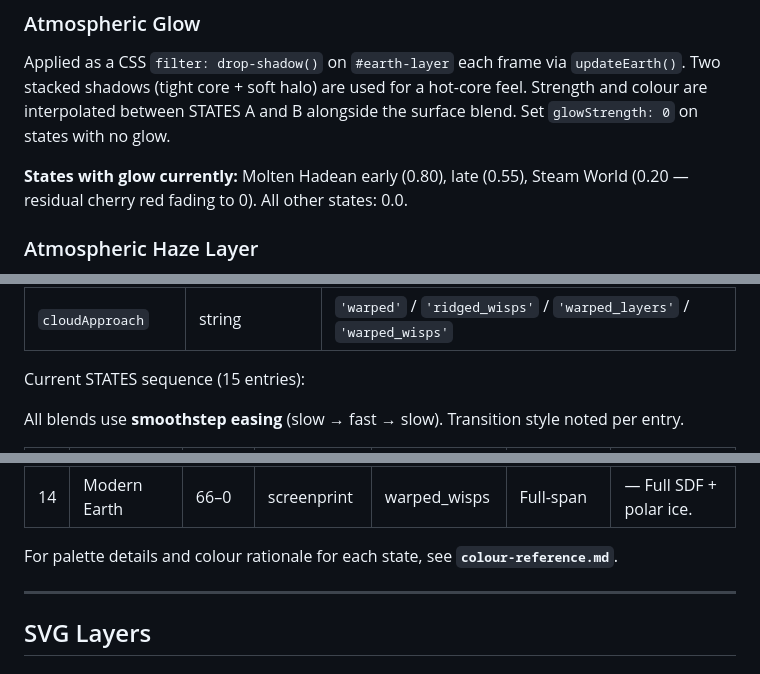
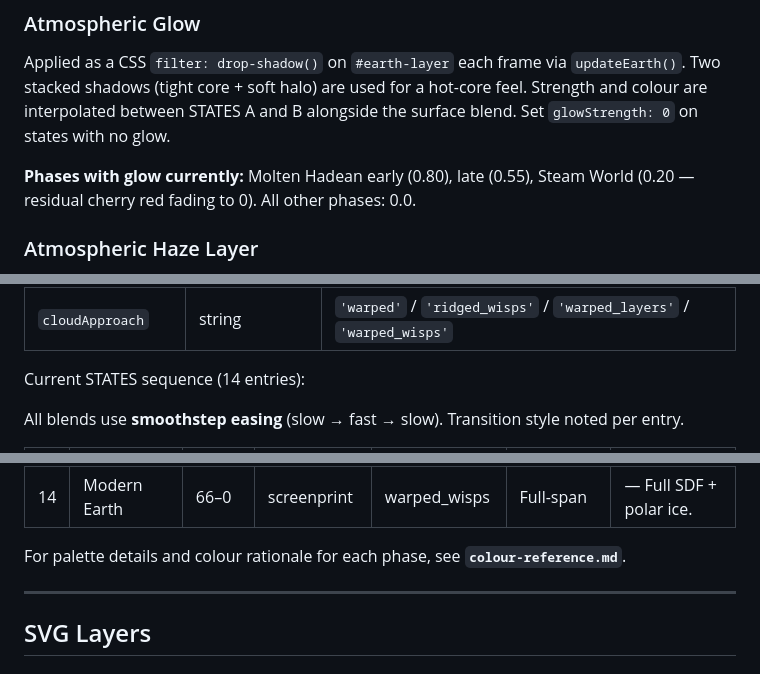
Before and after one commit to owen-thomas/eona-earth, a Markdown page: CLAUDE.md, 3 parts joined by grey strips. GitHub-like rendering.

```diff
--- a/CLAUDE.md
+++ b/CLAUDE.md
@@ -210,7 +210,7 @@ const CLOUD_APPROACH_ID = { warped: 0.0, ridged_wisps: 1.0, warped_layers: 2.0,
 ### Atmospheric Glow
 Applied as a CSS `filter: drop-shadow()` on `#earth-layer` each frame via `updateEarth()`. Two stacked shadows (tight core + soft halo) are used for a hot-core feel. Strength and colour are interpolated between STATES A and B alongside the surface blend. Set `glowStrength: 0` on states with no glow.
 
-**States with glow currently:** Molten Hadean early (0.80), late (0.55), Steam World (0.20 — residual cherry red fading to 0). All other states: 0.0.
+**Phases with glow currently:** Molten Hadean early (0.80), late (0.55), Steam World (0.20 — residual cherry red fading to 0). All other phases: 0.0.
 
 ### Atmospheric Haze Layer
 A CSS `#haze-layer` div sits above the WebGL canvas. Each frame `updateEarth()` sets its background to a radial gradient and its opacity to the interpolated per-state value. Visibility is tied to `#earth-layer` — hidden when earth layer is toggled off.
@@ -320,7 +320,7 @@ Each entry in the `STATES` array is a visual waypoint. The Earth interpolates co
 | `surfaceApproach` | string | `'screenprint'` / `'watercolor'` / `'topographic'` — selects noise shaping |
 | `cloudApproach` | string | `'warped'` / `'ridged_wisps'` / `'warped_layers'` / `'warped_wisps'` |
 
-Current STATES sequence (15 entries):
+Current STATES sequence (14 entries):
 
 All blends use **smoothstep easing** (slow → fast → slow). Transition style noted per entry.
 
@@ -342,7 +342,7 @@ All blends use **smoothstep easing** (slow → fast → slow). Transition style
 | 13 | Green World | 400–66 | screenprint | warped_wisps | 70 Ma ramp | Full-span drift into Modern Earth. Full SDF. |
 | 14 | Modern Earth | 66–0 | screenprint | warped_wisps | Full-span | — Full SDF + polar ice. |
 
-For palette details and colour rationale for each state, see **`colour-reference.md`**.
+For palette details and colour rationale for each phase, see **`colour-reference.md`**.
 
 ---
 
```
Also changed, not shown: other parts of CLAUDE.md (+7 -7 lines).
